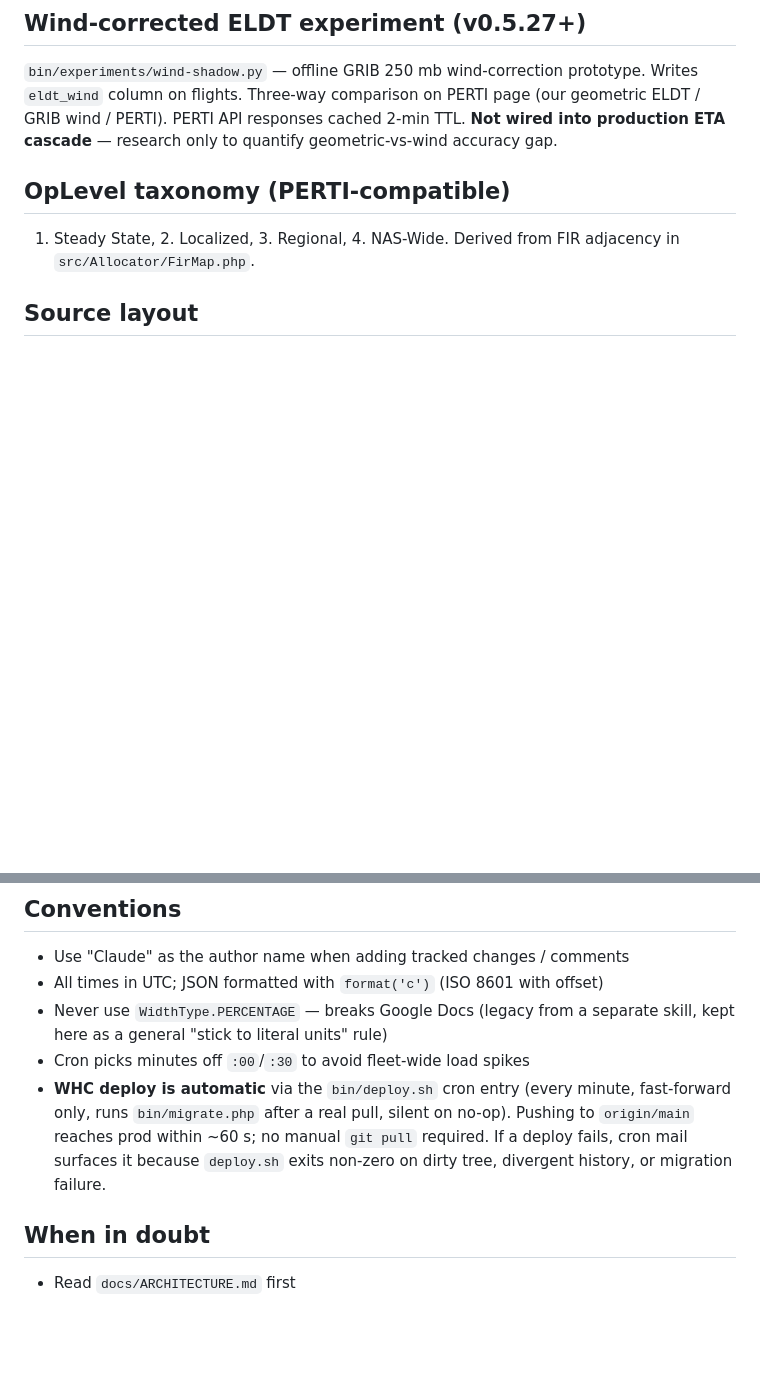
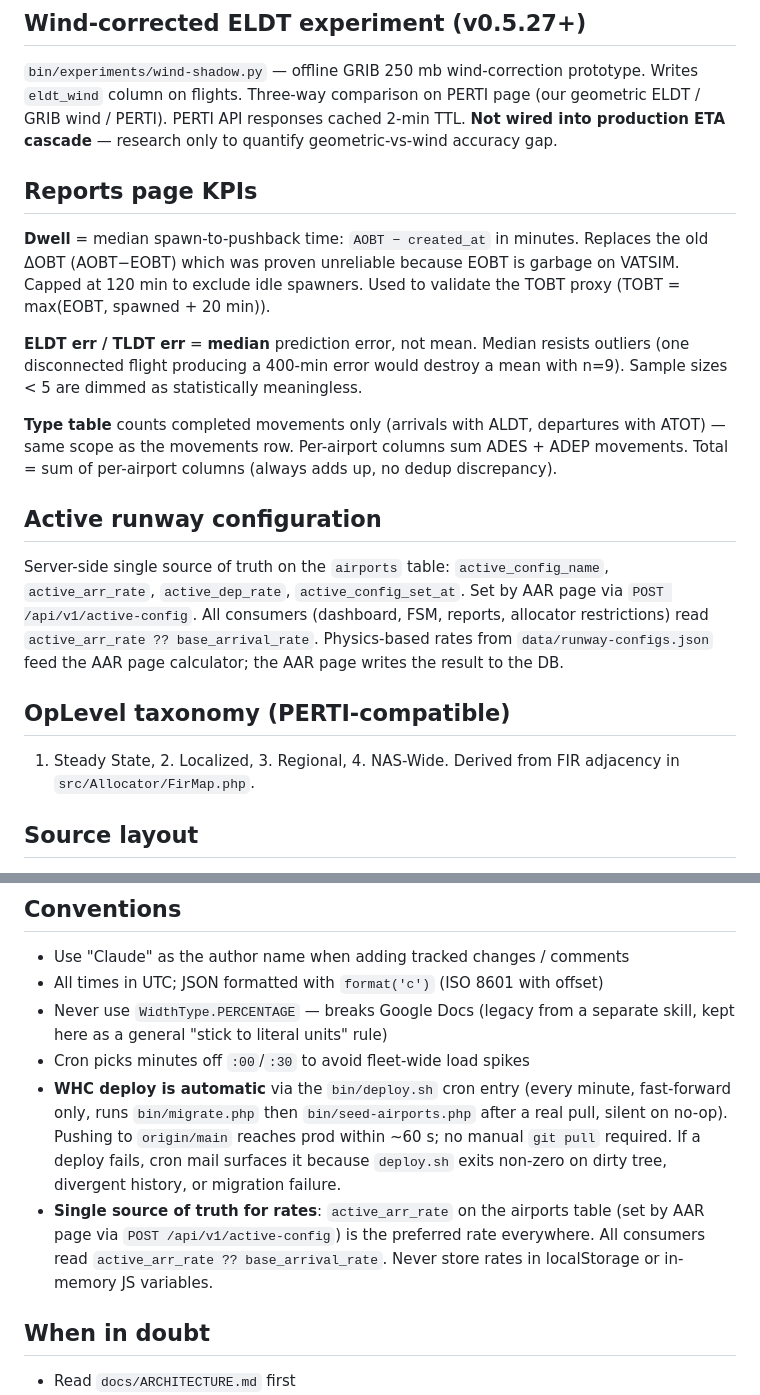
Before and after one commit to skyelaird/atfm-tools, a Markdown page: CLAUDE.md, 2 parts joined by grey strips. GitHub-like rendering; blank space fills up the shorter version.

```diff
--- a/CLAUDE.md
+++ b/CLAUDE.md
@@ -141,6 +141,33 @@ PERTI page (our geometric ELDT / GRIB wind / PERTI). PERTI API responses
 cached 2-min TTL. **Not wired into production ETA cascade** — research
 only to quantify geometric-vs-wind accuracy gap.
 
+## Reports page KPIs
+
+**Dwell** = median spawn-to-pushback time: `AOBT − created_at` in minutes.
+Replaces the old ΔOBT (AOBT−EOBT) which was proven unreliable because
+EOBT is garbage on VATSIM. Capped at 120 min to exclude idle spawners.
+Used to validate the TOBT proxy (TOBT = max(EOBT, spawned + 20 min)).
+
+**ELDT err / TLDT err** = **median** prediction error, not mean. Median
+resists outliers (one disconnected flight producing a 400-min error
+would destroy a mean with n=9). Sample sizes < 5 are dimmed as
+statistically meaningless.
+
+**Type table** counts completed movements only (arrivals with ALDT,
+departures with ATOT) — same scope as the movements row. Per-airport
+columns sum ADES + ADEP movements. Total = sum of per-airport columns
+(always adds up, no dedup discrepancy).
+
+## Active runway configuration
+
+Server-side single source of truth on the `airports` table:
+`active_config_name`, `active_arr_rate`, `active_dep_rate`,
+`active_config_set_at`. Set by AAR page via `POST /api/v1/active-config`.
+All consumers (dashboard, FSM, reports, allocator restrictions) read
+`active_arr_rate ?? base_arrival_rate`. Physics-based rates from
+`data/runway-configs.json` feed the AAR page calculator; the AAR page
+writes the result to the DB.
+
 ## OpLevel taxonomy (PERTI-compatible)
 
 1. Steady State, 2. Localized, 3. Regional, 4. NAS-Wide.
@@ -239,11 +274,16 @@ probably shouldn't ship.
   separate skill, kept here as a general "stick to literal units" rule)
 - Cron picks minutes off `:00`/`:30` to avoid fleet-wide load spikes
 - **WHC deploy is automatic** via the `bin/deploy.sh` cron entry
-  (every minute, fast-forward only, runs `bin/migrate.php` after a real
-  pull, silent on no-op). Pushing to `origin/main` reaches prod within
-  ~60 s; no manual `git pull` required. If a deploy fails, cron mail
-  surfaces it because `deploy.sh` exits non-zero on dirty tree, divergent
-  history, or migration failure.
+  (every minute, fast-forward only, runs `bin/migrate.php` then
+  `bin/seed-airports.php` after a real pull, silent on no-op). Pushing
+  to `origin/main` reaches prod within ~60 s; no manual `git pull`
+  required. If a deploy fails, cron mail surfaces it because `deploy.sh`
+  exits non-zero on dirty tree, divergent history, or migration failure.
+- **Single source of truth for rates**: `active_arr_rate` on the airports
+  table (set by AAR page via `POST /api/v1/active-config`) is the
+  preferred rate everywhere. All consumers read
+  `active_arr_rate ?? base_arrival_rate`. Never store rates in
+  localStorage or in-memory JS variables.
 
 ## When in doubt
 
```
Also changed, not shown: other parts of CLAUDE.md (+11 -3 lines), docs/ARCHITECTURE.md (+19 -6 lines), docs/GLOSSARY.md (+19 -0 lines).
